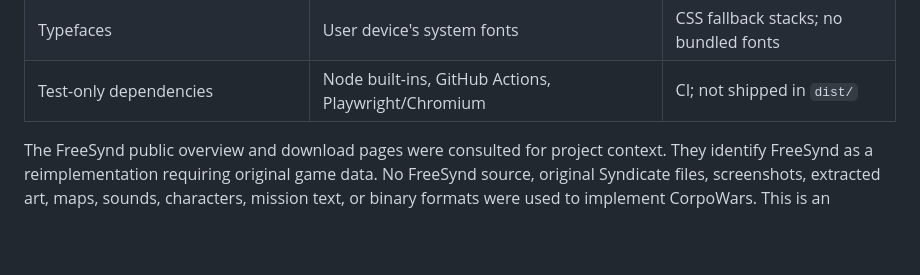
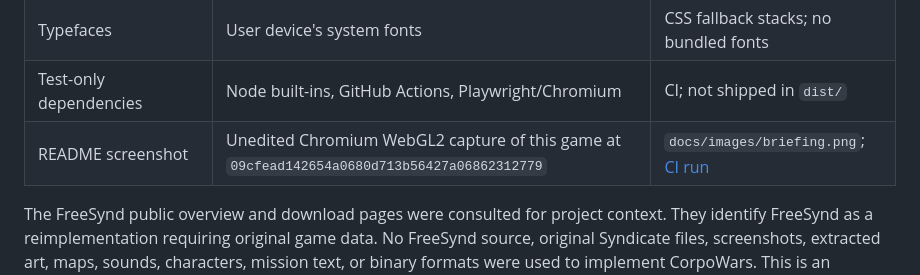
Before and after one commit to QSOLKCB/CorpoWars, a Markdown page: docs/ASSET_PROVENANCE.md, the part around the change. Drawn GitHub-style; blank space fills up the shorter version.

```diff
--- a/docs/ASSET_PROVENANCE.md
+++ b/docs/ASSET_PROVENANCE.md
@@ -14,6 +14,7 @@ Codex. The repository's pre-existing Apache 2.0 licence is retained unchanged.
 | Fiction, mission, agent names, interface text | Original CorpoWars material | HTML, simulation, docs |
 | Typefaces | User device's system fonts | CSS fallback stacks; no bundled fonts |
 | Test-only dependencies | Node built-ins, GitHub Actions, Playwright/Chromium | CI; not shipped in `dist/` |
+| README screenshot | Unedited Chromium WebGL2 capture of this game at `09cfead142654a0680d713b56427a06862312779` | `docs/images/briefing.png`; [CI run](https://github.com/QSOLKCB/CorpoWars/actions/runs/40354546823) |
 
 The FreeSynd public overview and download pages were consulted for project
 context. They identify FreeSynd as a reimplementation requiring original game
```
Also changed, not shown: README.md (+2 -0 lines), docs/images/briefing.png (added), 1 other file.
